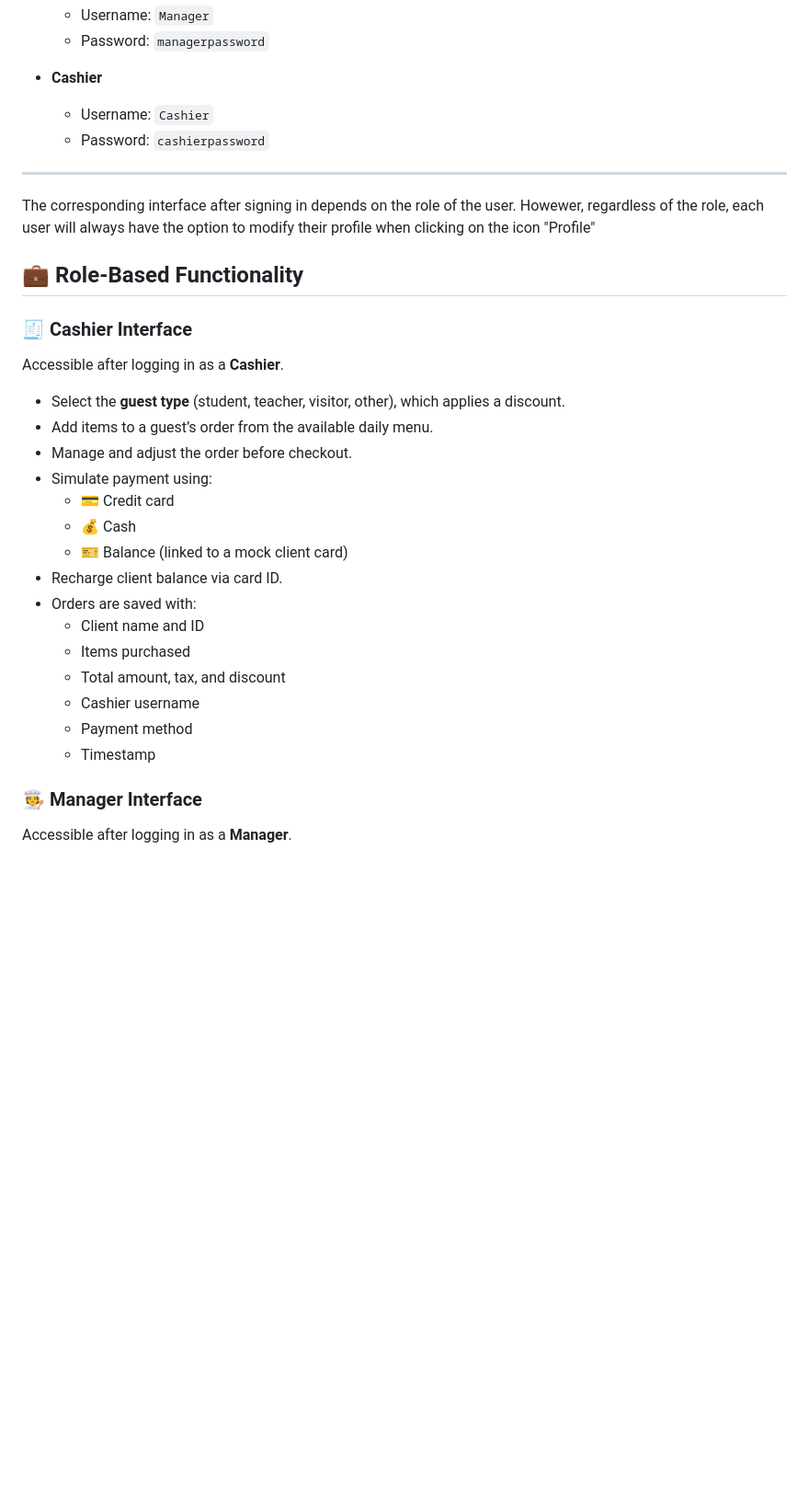
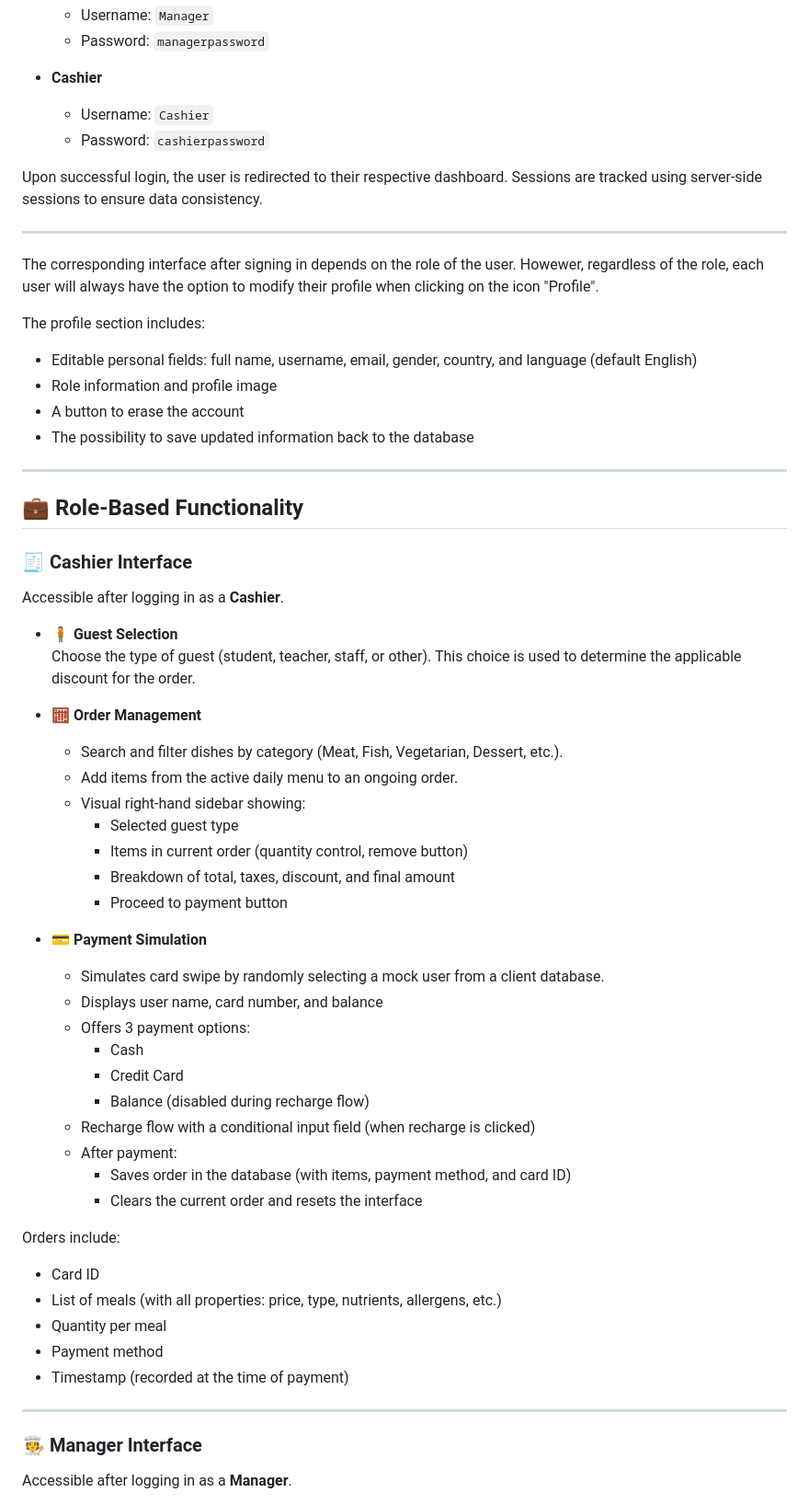
Before and after one commit to Ceciber/canteleen, a Markdown page: README.md, the part around one of its changes. Shown at 92% size. GitHub-like rendering; blank space fills up the shorter version.

```diff
--- a/README.md
+++ b/README.md
@@ -60,8 +60,19 @@ For testing purposes, two system accounts are pre-configured:
 - **Cashier**
   - Username: `Cashier`
   - Password: `cashierpassword`
+
+Upon successful login, the user is redirected to their respective dashboard. Sessions are tracked using server-side sessions to ensure data consistency.
+
 ---
-The corresponding interface after signing in depends on the role of the user. Howewer, regardless of the role, each user will always have the option to modify their profile when clicking on the icon "Profile"
+The corresponding interface after signing in depends on the role of the user. Howewer, regardless of the role, each user will always have the option to modify their profile when clicking on the icon "Profile".
+
+The profile section includes:
+- Editable personal fields: full name, username, email, gender, country, and language (default English)
+- Role information and profile image
+- A button to erase the account
+- The possibility to save updated information back to the database
+
+---
 
 ## 💼 Role-Based Functionality
 
@@ -69,21 +80,38 @@ The corresponding interface after signing in depends on the role of the user. Ho
 
 Accessible after logging in as a **Cashier**.
 
-- Select the **guest type** (student, teacher, visitor, other), which applies a discount.
-- Add items to a guest’s order from the available daily menu.
-- Manage and adjust the order before checkout.
-- Simulate payment using:
-  - 💳 Credit card
-  - 💰 Cash
-  - 🎫 Balance (linked to a mock client card)
-- Recharge client balance via card ID.
-- Orders are saved with:
-  - Client name and ID
-  - Items purchased
-  - Total amount, tax, and discount
-  - Cashier username
-  - Payment method
-  - Timestamp
+- 🧍 **Guest Selection**
+  Choose the type of guest (student, teacher, staff, or other). This choice is used to determine the applicable discount for the order.
+
+- 🧮 **Order Management**
+  - Search and filter dishes by category (Meat, Fish, Vegetarian, Dessert, etc.).
+  - Add items from the active daily menu to an ongoing order.
+  - Visual right-hand sidebar showing:
+    - Selected guest type
+    - Items in current order (quantity control, remove button)
+    - Breakdown of total, taxes, discount, and final amount
+    - Proceed to payment button
+
+- 💳 **Payment Simulation**
+  - Simulates card swipe by randomly selecting a mock user from a client database.
+  - Displays user name, card number, and balance
+  - Offers 3 payment options:
+    - Cash
+    - Credit Card
+    - Balance (disabled during recharge flow)
+  - Recharge flow with a conditional input field (when recharge is clicked)
+  - After payment:
+    - Saves order in the database (with items, payment method, and card ID)
+    - Clears the current order and resets the interface
+
+Orders include:
+- Card ID
+- List of meals (with all properties: price, type, nutrients, allergens, etc.)
+- Quantity per meal
+- Payment method
+- Timestamp (recorded at the time of payment)
+
+---
 
 ### 🧑‍🍳 Manager Interface
 
```
Also changed, not shown: other parts of README.md (+42 -11 lines).
